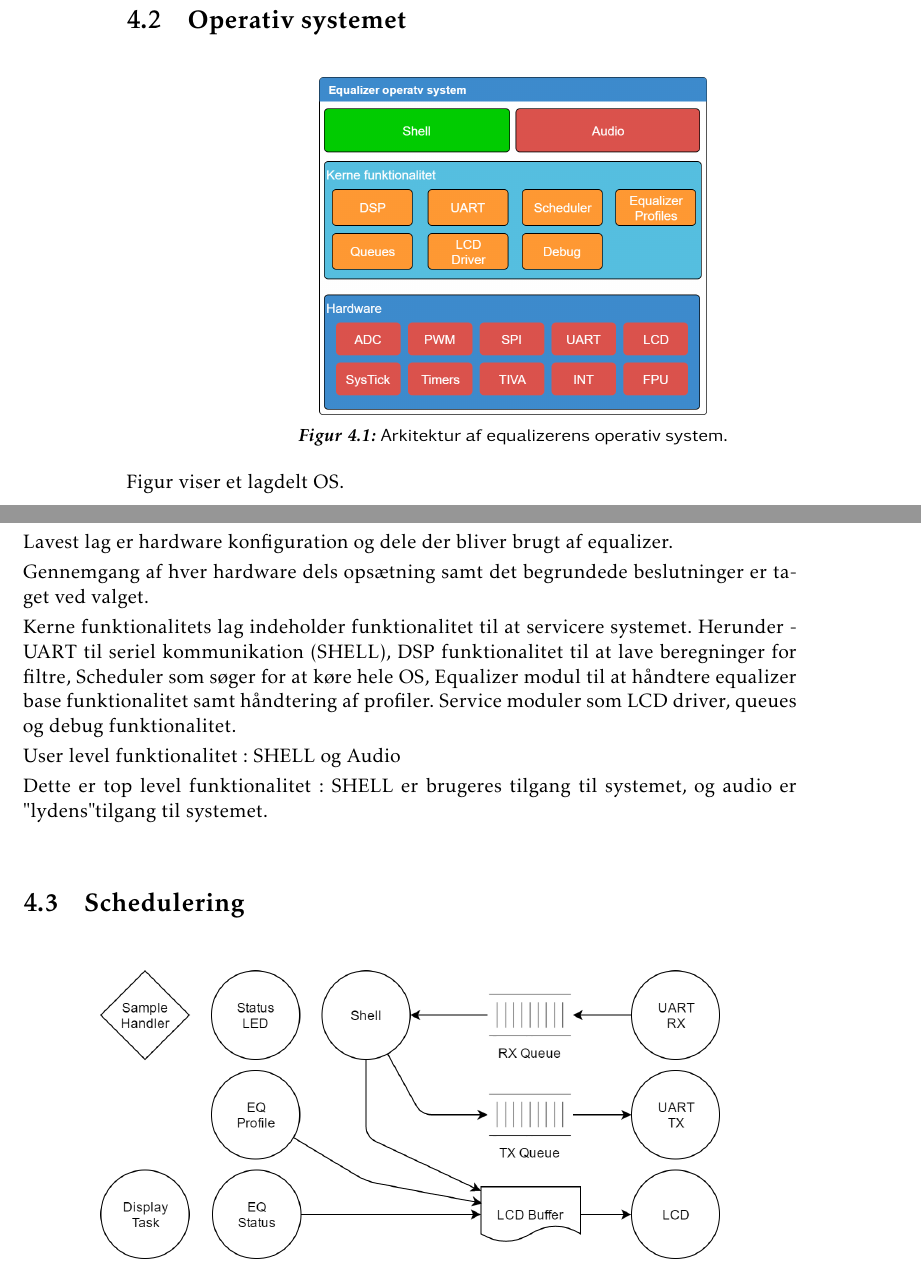
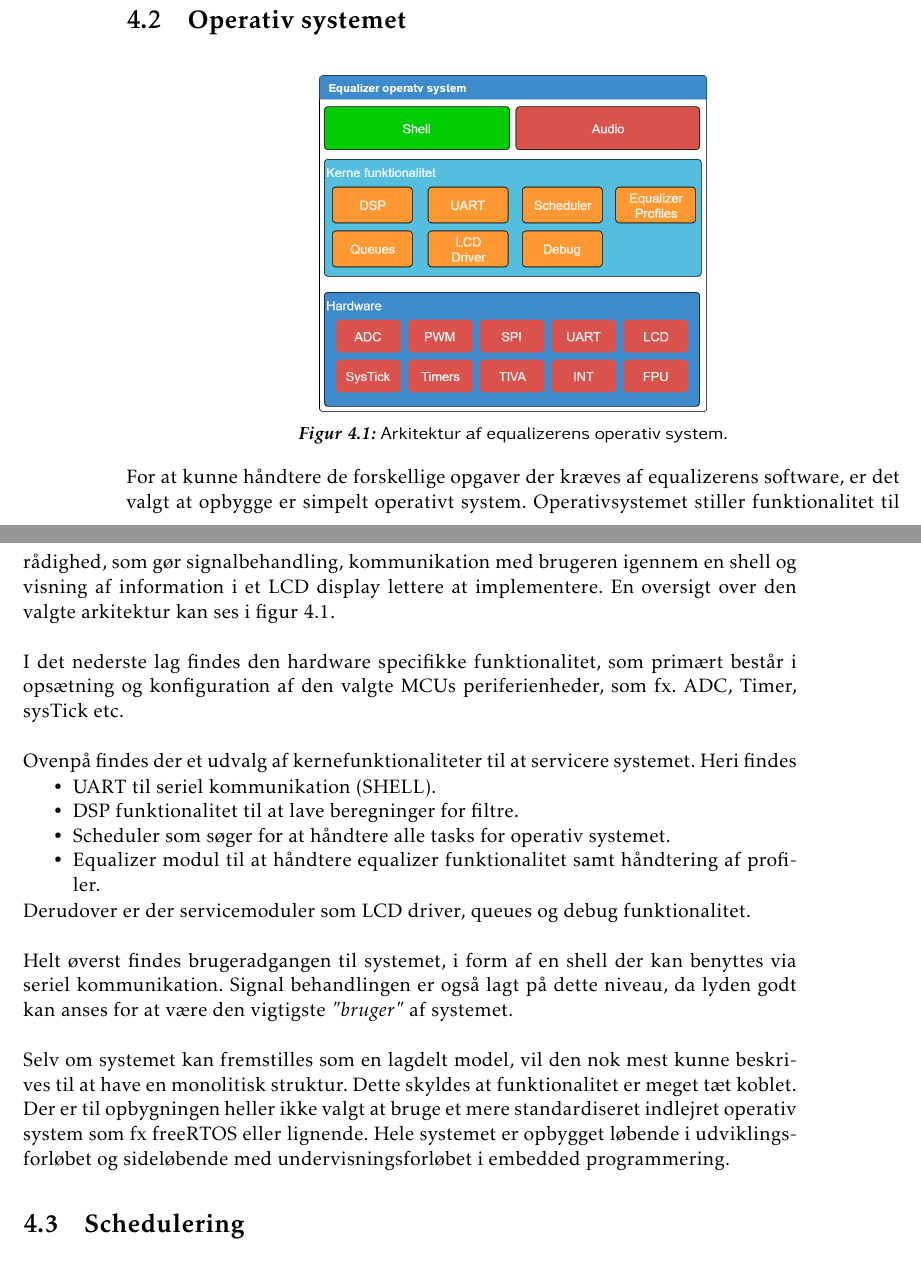
Before and after one commit to fraannk/sdu-gruppe3-2017, a LaTeX book (rapport.tex, which reads section/hw_os.tex): two parts of pages 23 and 24 of 57, joined at a grey line, cut so that both start at the same text. Compiled offline with pdfLaTeX.

Commit message:
Hardware OS

```diff
--- a/section/hw_os.tex
+++ b/section/hw_os.tex
@@ -7,18 +7,27 @@
 	\label{fig:eq_os}
 \end{figure}
 
-Figur viser et lagdelt OS.
+For at kunne håndtere de forskellige opgaver der kræves af equalizerens software, er det valgt at opbygge er simpelt operativt system.
+Operativsystemet stiller funktionalitet til rådighed, som gør signalbehandling, kommunikation med brugeren igennem en shell og visning af information i et LCD display lettere at implementere. En oversigt over den valgte arkitektur kan ses i figur \ref{fig:eq_os}.\\
 
-Lavest lag er hardware konfiguration og dele der bliver brugt af equalizer.
+I det nederste lag findes den hardware specifikke funktionalitet, som primært består i opsætning og konfiguration af den valgte MCUs periferienheder, som fx. ADC, Timer, sysTick etc.\\
 
-Gennemgang af hver hardware dels opsætning samt det begrundede beslutninger er taget ved valget.
+Ovenpå findes der et udvalg af kernefunktionaliteter til at servicere systemet. Heri findes
+\begin{itemize}[noitemsep,nolistsep]
+	\item UART til seriel kommunikation (SHELL).
+	\item DSP funktionalitet til at lave beregninger for filtre.
+	\item Scheduler som søger for at håndtere alle tasks for operativ systemet.
+	\item Equalizer modul til at håndtere equalizer funktionalitet samt håndtering af profiler.
+\end{itemize}
+Derudover er der servicemoduler som LCD driver, queues og debug funktionalitet.\\
 
-Kerne funktionalitets lag indeholder funktionalitet til at servicere systemet.
-Herunder - UART til seriel kommunikation (SHELL), DSP funktionalitet til at lave beregninger for filtre, Scheduler som søger for at køre hele OS, Equalizer modul til at håndtere equalizer base funktionalitet samt håndtering af profiler. Service moduler som LCD driver, queues og debug funktionalitet.
+Helt øverst findes brugeradgangen til systemet, i form af en shell der kan benyttes via seriel kommunikation.
+Signal behandlingen er også lagt på dette niveau, da lyden godt kan anses for at være den vigtigste \textit{"bruger"} af systemet.\\
 
-User level funktionalitet : SHELL og Audio
-
-Dette er top level funktionalitet : SHELL er brugeres tilgang til systemet, og audio er "lydens" tilgang til systemet.
+Selv om systemet kan fremstilles som en lagdelt model, vil den nok mest kunne beskrives til at have en monolitisk struktur.
+Dette skyldes at funktionalitet er meget tæt koblet.
+Der er til opbygningen heller ikke valgt at bruge et mere standardiseret indlejret operativ system som fx freeRTOS eller lignende.
+Hele systemet er opbygget løbende i udviklingsforløbet og sideløbende med undervisningsforløbet i embedded programmering.
 
 
 \FloatBlock
```
